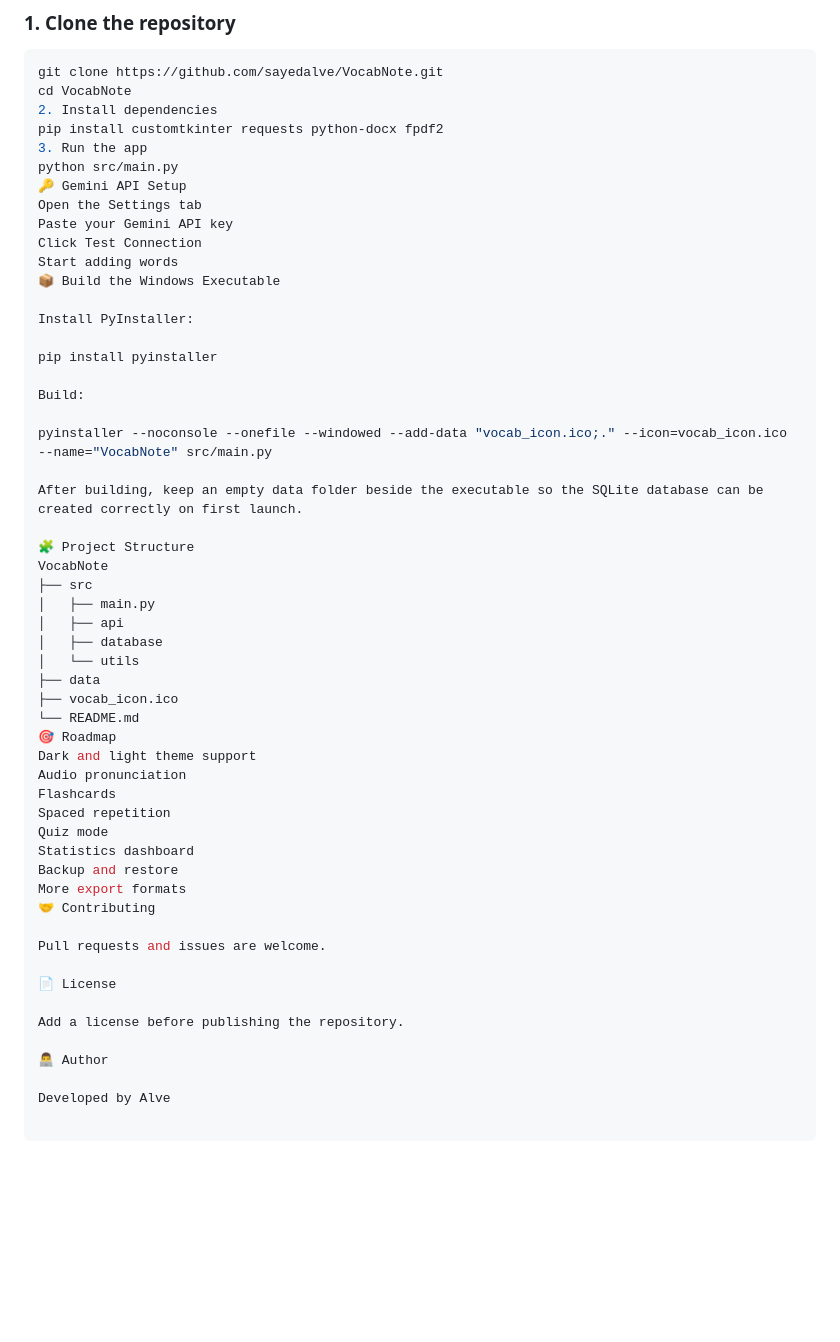
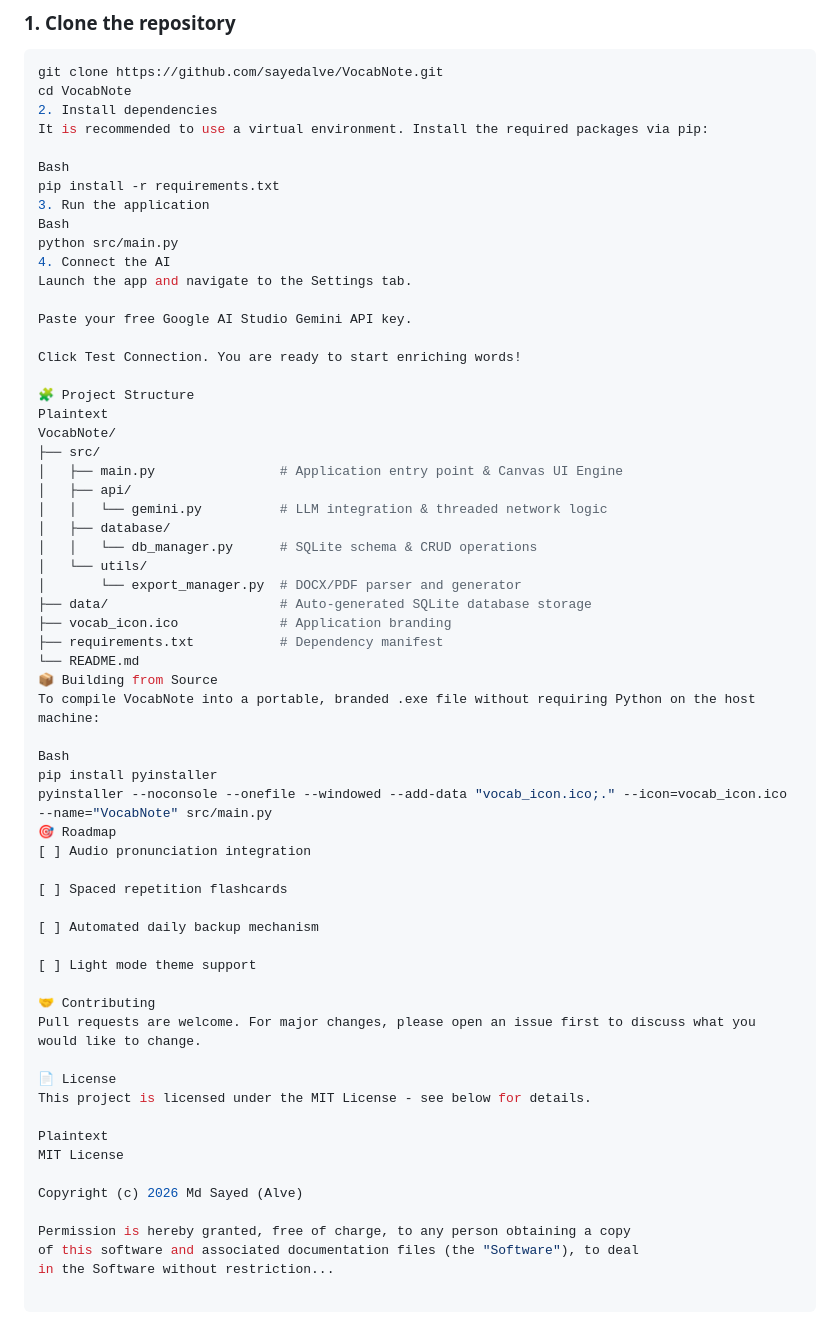
Before and after one commit to sayedalve/VocabNote, a Markdown page: README.md, the part around one of its changes. GitHub-like rendering; blank space fills up the shorter version.

```diff
--- a/README.md
+++ b/README.md
@@ -78,53 +51,61 @@ threading
 git clone https://github.com/sayedalve/VocabNote.git
 cd VocabNote
 2. Install dependencies
-pip install customtkinter requests python-docx fpdf2
-3. Run the app
+It is recommended to use a virtual environment. Install the required packages via pip:
+
+Bash
+pip install -r requirements.txt
+3. Run the application
+Bash
 python src/main.py
-🔑 Gemini API Setup
-Open the Settings tab
-Paste your Gemini API key
-Click Test Connection
-Start adding words
-📦 Build the Windows Executable
+4. Connect the AI
+Launch the app and navigate to the Settings tab.
 
-Install PyInstaller:
+Paste your free Google AI Studio Gemini API key.
 
-pip install pyinstaller
-
-Build:
-
-pyinstaller --noconsole --onefile --windowed --add-data "vocab_icon.ico;." --icon=vocab_icon.ico --name="VocabNote" src/main.py
-
-After building, keep an empty data folder beside the executable so the SQLite database can be created correctly on first launch.
+Click Test Connection. You are ready to start enriching words!
 
 🧩 Project Structure
-VocabNote
-├── src
-│   ├── main.py
-│   ├── api
-│   ├── database
-│   └── utils
-├── data
-├── vocab_icon.ico
+Plaintext
+VocabNote/
+├── src/
+│   ├── main.py                # Application entry point & Canvas UI Engine
+│   ├── api/
+│   │   └── gemini.py          # LLM integration & threaded network logic
+│   ├── database/
+│   │   └── db_manager.py      # SQLite schema & CRUD operations
+│   └── utils/
+│       └── export_manager.py  # DOCX/PDF parser and generator
+├── data/                      # Auto-generated SQLite database storage
+├── vocab_icon.ico             # Application branding
+├── requirements.txt           # Dependency manifest
 └── README.md
+📦 Building from Source
+To compile VocabNote into a portable, branded .exe file without requiring Python on the host machine:
+
+Bash
+pip install pyinstaller
+pyinstaller --noconsole --onefile --windowed --add-data "vocab_icon.ico;." --icon=vocab_icon.ico --name="VocabNote" src/main.py
 🎯 Roadmap
-Dark and light theme support
-Audio pronunciation
-Flashcards
-Spaced repetition
-Quiz mode
-Statistics dashboard
-Backup and restore
-More export formats
+[ ] Audio pronunciation integration
+
+[ ] Spaced repetition flashcards
+
+[ ] Automated daily backup mechanism
+
+[ ] Light mode theme support
+
 🤝 Contributing
-
-Pull requests and issues are welcome.
+Pull requests are welcome. For major changes, please open an issue first to discuss what you would like to change.
 
 📄 License
+This project is licensed under the MIT License - see below for details.
 
-Add a license before publishing the repository.
+Plaintext
+MIT License
 
-👨‍💻 Author
+Copyright (c) 2026 Md Sayed (Alve)
 
-Developed by Alve
+Permission is hereby granted, free of charge, to any person obtaining a copy
+of this software and associated documentation files (the "Software"), to deal
+in the Software without restriction...
```
Also changed, not shown: other parts of README.md (+23 -50 lines), screenshot.png (added), 1 other file.
